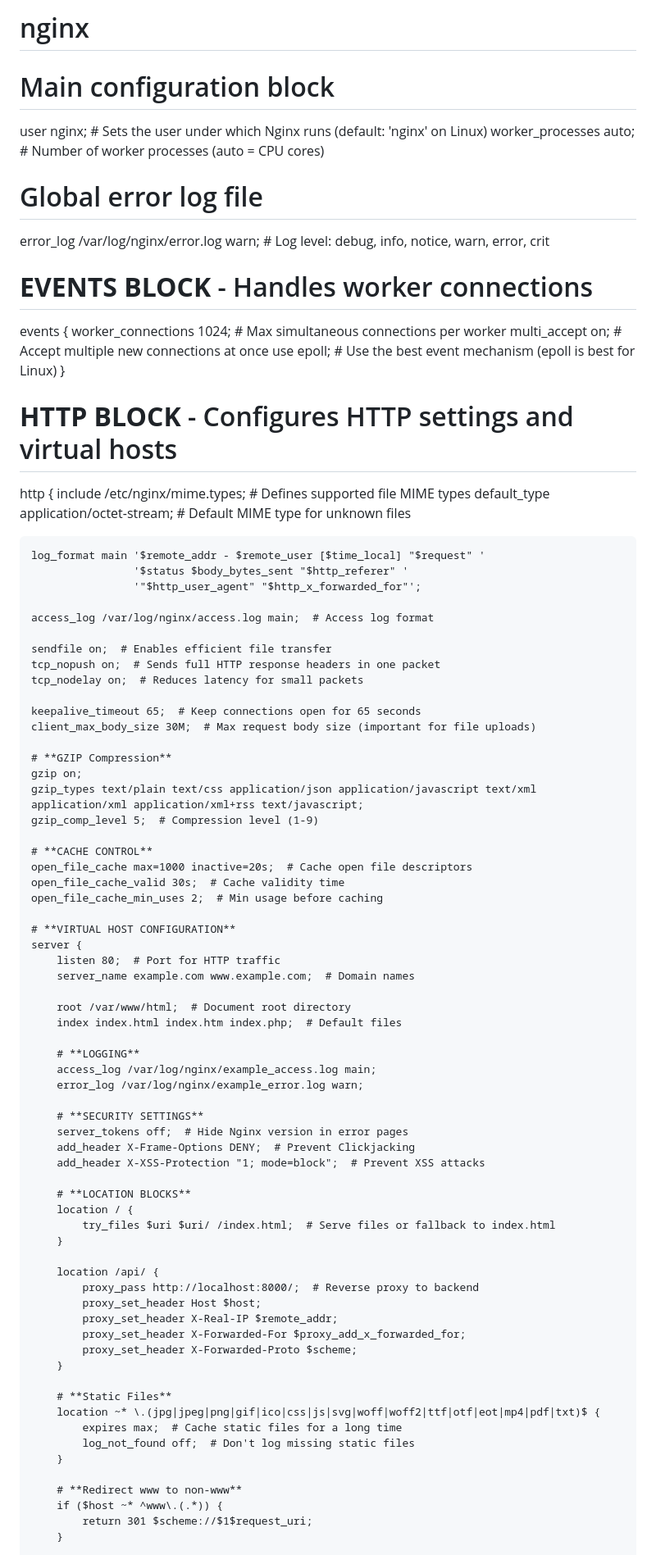
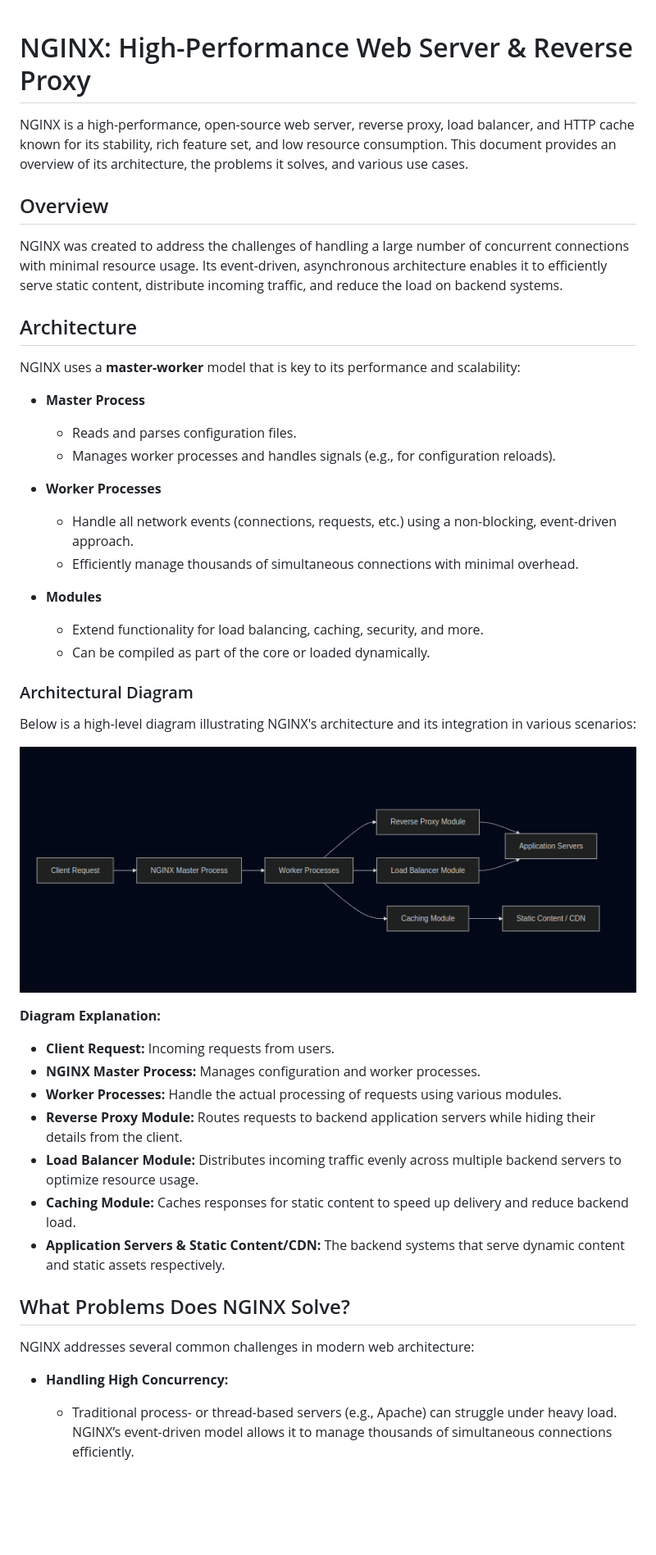
Before and after one commit to dev-vivekkumarverma/nginx, a Markdown page: README.md, the part around the change printed below. Shown: that part at 82% size. GitHub-like rendering; pictures changed too: imgResource/nginx.png (added); blank space fills up the shorter version.

```diff
--- a/README.md
+++ b/README.md
@@ -1,84 +1,48 @@
-# nginx
-# Main configuration block
-user nginx;  # Sets the user under which Nginx runs (default: 'nginx' on Linux)
-worker_processes auto;  # Number of worker processes (auto = CPU cores)
 
-# Global error log file
-error_log /var/log/nginx/error.log warn;  # Log level: debug, info, notice, warn, error, crit
 
-# **EVENTS BLOCK** - Handles worker connections
-events {
-    worker_connections 1024;  # Max simultaneous connections per worker
-    multi_accept on;  # Accept multiple new connections at once
-    use epoll;  # Use the best event mechanism (epoll is best for Linux)
-}
+# NGINX: High-Performance Web Server & Reverse Proxy
 
-# **HTTP BLOCK** - Configures HTTP settings and virtual hosts
-http {
-    include /etc/nginx/mime.types;  # Defines supported file MIME types
-    default_type application/octet-stream;  # Default MIME type for unknown files
+NGINX is a high-performance, open-source web server, reverse proxy, load balancer, and HTTP cache known for its stability, rich feature set, and low resource consumption. This document provides an overview of its architecture, the problems it solves, and various use cases.
 
-    log_format main '$remote_addr - $remote_user [$time_local] "$request" '
-                    '$status $body_bytes_sent "$http_referer" '
-                    '"$http_user_agent" "$http_x_forwarded_for"';
+## Overview
 
-    access_log /var/log/nginx/access.log main;  # Access log format
+NGINX was created to address the challenges of handling a large number of concurrent connections with minimal resource usage. Its event-driven, asynchronous architecture enables it to efficiently serve static content, distribute incoming traffic, and reduce the load on backend systems.
 
-    sendfile on;  # Enables efficient file transfer
-    tcp_nopush on;  # Sends full HTTP response headers in one packet
-    tcp_nodelay on;  # Reduces latency for small packets
+## Architecture
 
-    keepalive_timeout 65;  # Keep connections open for 65 seconds
-    client_max_body_size 30M;  # Max request body size (important for file uploads)
+NGINX uses a **master-worker** model that is key to its performance and scalability:
 
-    # **GZIP Compression**
-    gzip on;
-    gzip_types text/plain text/css application/json application/javascript text/xml application/xml application/xml+rss text/javascript;
-    gzip_comp_level 5;  # Compression level (1-9)
+- **Master Process**
+  - Reads and parses configuration files.
+  - Manages worker processes and handles signals (e.g., for configuration reloads).
 
-    # **CACHE CONTROL**
-    open_file_cache max=1000 inactive=20s;  # Cache open file descriptors
-    open_file_cache_valid 30s;  # Cache validity time
-    open_file_cache_min_uses 2;  # Min usage before caching
+- **Worker Processes**
+  - Handle all network events (connections, requests, etc.) using a non-blocking, event-driven approach.
+  - Efficiently manage thousands of simultaneous connections with minimal overhead.
 
-    # **VIRTUAL HOST CONFIGURATION**
-    server {
-        listen 80;  # Port for HTTP traffic
-        server_name example.com www.example.com;  # Domain names
+- **Modules**
+  - Extend functionality for load balancing, caching, security, and more.
+  - Can be compiled as part of the core or loaded dynamically.
 
-        root /var/www/html;  # Document root directory
-        index index.html index.htm index.php;  # Default files
+### Architectural Diagram
 
-        # **LOGGING**
-        access_log /var/log/nginx/example_access.log main;
-        error_log /var/log/nginx/example_error.log warn;
+Below is a high-level diagram illustrating NGINX's architecture and its integration in various scenarios:
 
-        # **SECURITY SETTINGS**
-        server_tokens off;  # Hide Nginx version in error pages
-        add_header X-Frame-Options DENY;  # Prevent Clickjacking
-        add_header X-XSS-Protection "1; mode=block";  # Prevent XSS attacks
+![nginx](imgResource/nginx.png)
 
-        # **LOCATION BLOCKS**
-        location / {
-            try_files $uri $uri/ /index.html;  # Serve files or fallback to index.html
-        }
+**Diagram Explanation:**
+- **Client Request:** Incoming requests from users.
+- **NGINX Master Process:** Manages configuration and worker processes.
+- **Worker Processes:** Handle the actual processing of requests using various modules.
+- **Reverse Proxy Module:** Routes requests to backend application servers while hiding their details from the client.
+- **Load Balancer Module:** Distributes incoming traffic evenly across multiple backend servers to optimize resource usage.
+- **Caching Module:** Caches responses for static content to speed up delivery and reduce backend load.
+- **Application Servers & Static Content/CDN:** The backend systems that serve dynamic content and static assets respectively.
 
-        location /api/ {
-            proxy_pass http://localhost:8000/;  # Reverse proxy to backend
-            proxy_set_header Host $host;
-            proxy_set_header X-Real-IP $remote_addr;
-            proxy_set_header X-Forwarded-For $proxy_add_x_forwarded_for;
-            proxy_set_header X-Forwarded-Proto $scheme;
-        }
+## What Problems Does NGINX Solve?
 
-        # **Static Files**
-        location ~* \.(jpg|jpeg|png|gif|ico|css|js|svg|woff|woff2|ttf|otf|eot|mp4|pdf|txt)$ {
-            expires max;  # Cache static files for a long time
-            log_not_found off;  # Don't log missing static files
-        }
+NGINX addresses several common challenges in modern web architecture:
 
-        # **Redirect www to non-www**
-        if ($host ~* ^www\.(.*)) {
-            return 301 $scheme://$1$request_uri;
-        }
+- **Handling High Concurrency:**
+  - Traditional process- or thread-based servers (e.g., Apache) can struggle under heavy load. NGINX’s event-driven model allows it to manage thousands of simultaneous connections efficiently.
 
```
Also changed, not shown: other parts of README.md (+27 -42 lines), notes/https_nginx_config.md (renamed from https_nginx_config.md), 3 other files.
